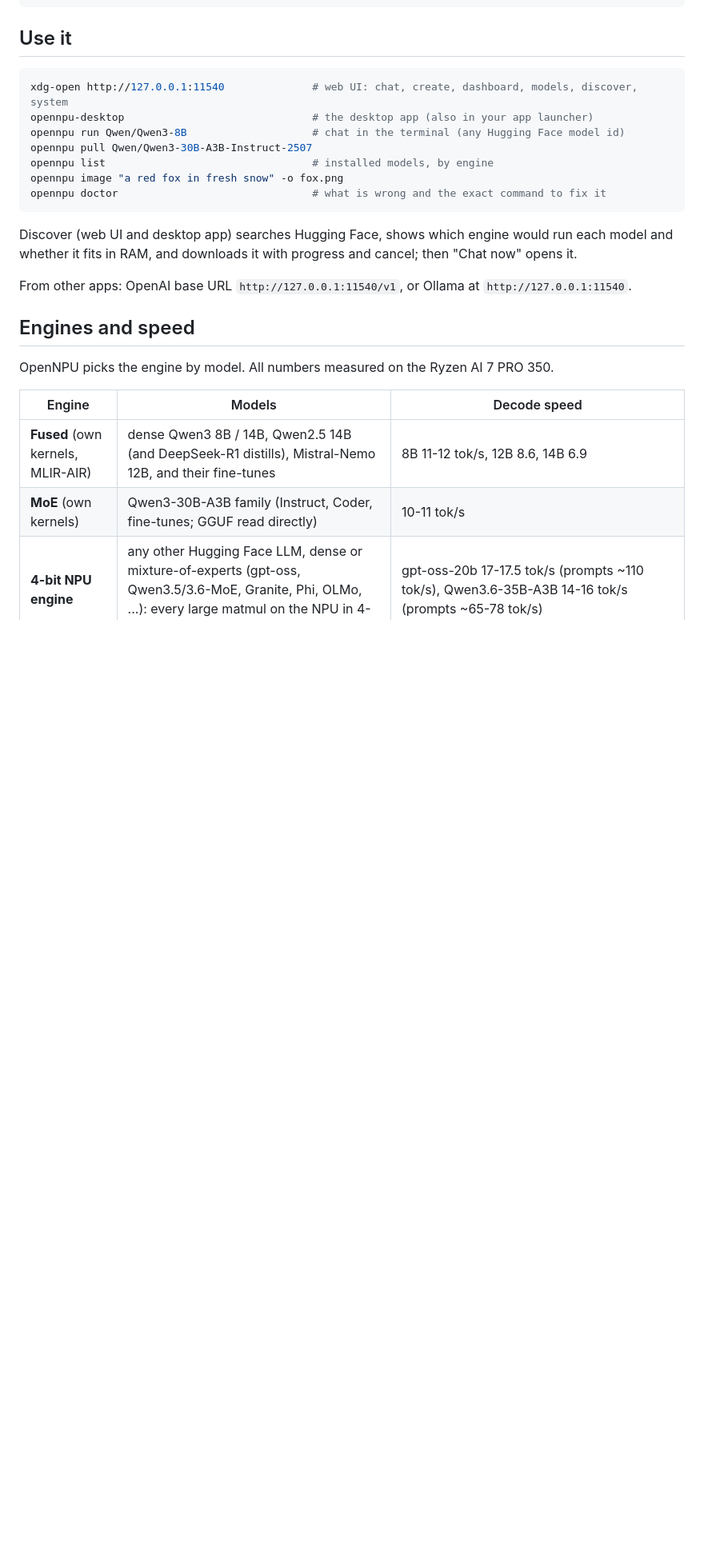
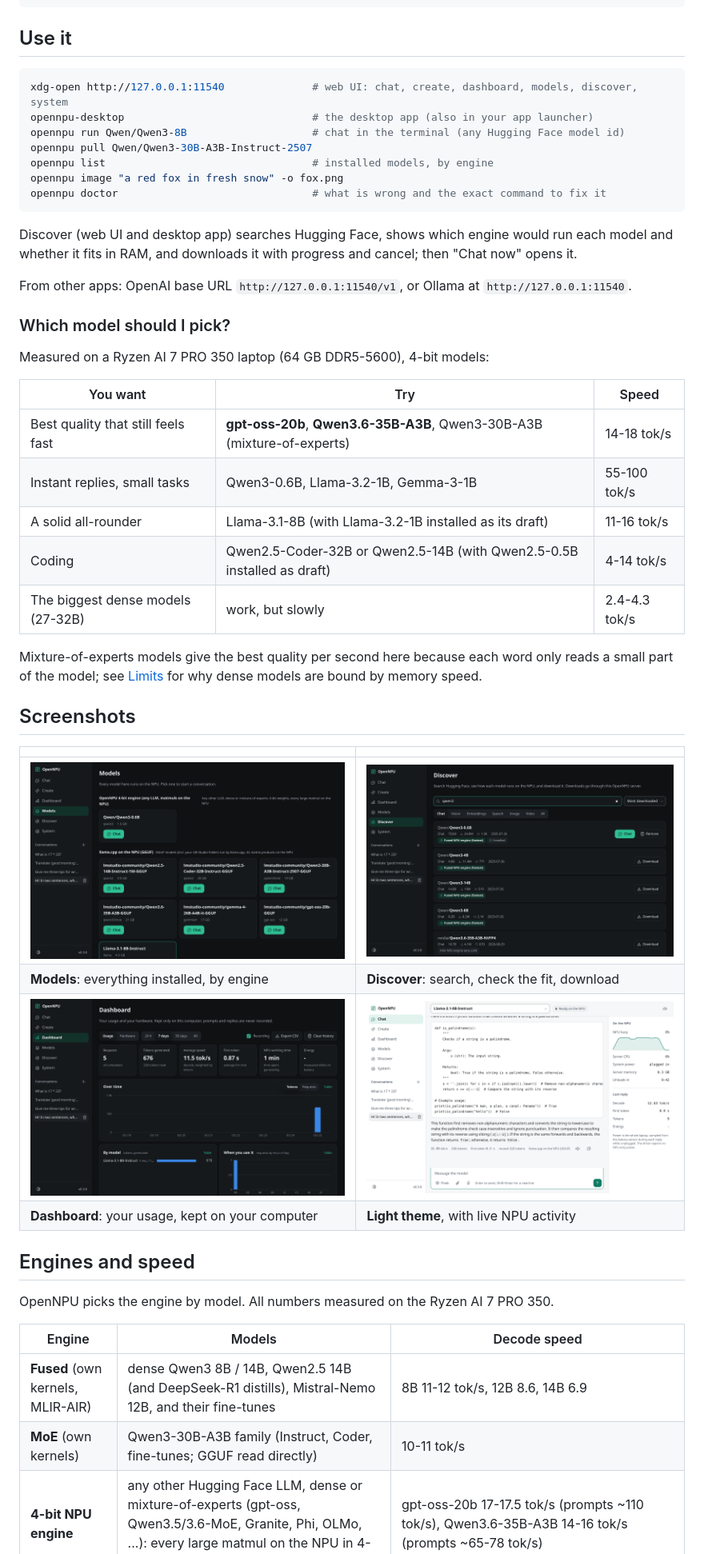
Before and after one commit to nimaansari/opennpu, a Markdown page: README.md, the part around one of its changes. Shown at 80% size. Rendered like a GitHub page; pictures changed too: docs/images/chat-light.png (added), docs/images/dashboard.png (added), docs/images/discover.png (added); blank space fills up the shorter version.

Commit message:
README: screenshots, badges and a model guide; GGUF RAM estimate includes the KV cache and draft model

```diff
--- a/README.md
+++ b/README.md
@@ -60,6 +68,30 @@ Discover (web UI and desktop app) searches Hugging Face, shows which engine woul
 whether it fits in RAM, and downloads it with progress and cancel; then "Chat now" opens it.
 
 From other apps: OpenAI base URL `http://127.0.0.1:11540/v1`, or Ollama at `http://127.0.0.1:11540`.
+
+### Which model should I pick?
+
+Measured on a Ryzen AI 7 PRO 350 laptop (64 GB DDR5-5600), 4-bit models:
+
+| You want | Try | Speed |
+|---|---|---|
+| Best quality that still feels fast | **gpt-oss-20b**, **Qwen3.6-35B-A3B**, Qwen3-30B-A3B (mixture-of-experts) | 14-18 tok/s |
+| Instant replies, small tasks | Qwen3-0.6B, Llama-3.2-1B, Gemma-3-1B | 55-100 tok/s |
+| A solid all-rounder | Llama-3.1-8B (with Llama-3.2-1B installed as its draft) | 11-16 tok/s |
+| Coding | Qwen2.5-Coder-32B or Qwen2.5-14B (with Qwen2.5-0.5B installed as draft) | 4-14 tok/s |
+| The biggest dense models (27-32B) | work, but slowly | 2.4-4.3 tok/s |
+
+Mixture-of-experts models give the best quality per second here because each word only reads a
+small part of the model; see [Limits](#limits) for why dense models are bound by memory speed.
+
+## Screenshots
+
+| | |
+|---|---|
+| ![Models: every installed model and the engine that runs it](docs/images/models.png) | ![Discover: search Hugging Face, see how each model runs on the NPU, download it](docs/images/discover.png) |
+| **Models**: everything installed, by engine | **Discover**: search, check the fit, download |
+| ![Dashboard: usage over time, speed, NPU time; stored only on your computer](docs/images/dashboard.png) | ![Chat in the light theme, with live NPU activity](docs/images/chat-light.png) |
+| **Dashboard**: your usage, kept on your computer | **Light theme**, with live NPU activity |
 
 ## Engines and speed
 
```
Also changed, not shown: other parts of README.md (+8 -0 lines), docs/images/chat.png (added), 2 other files.
